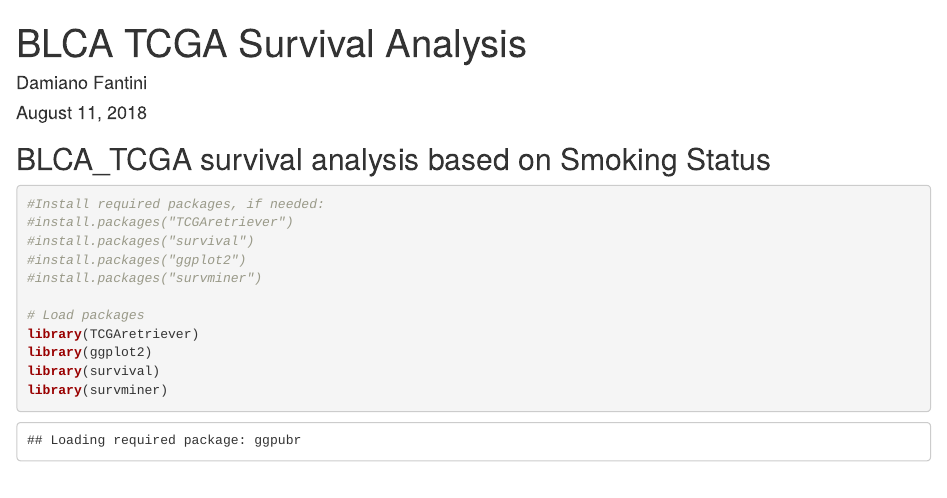
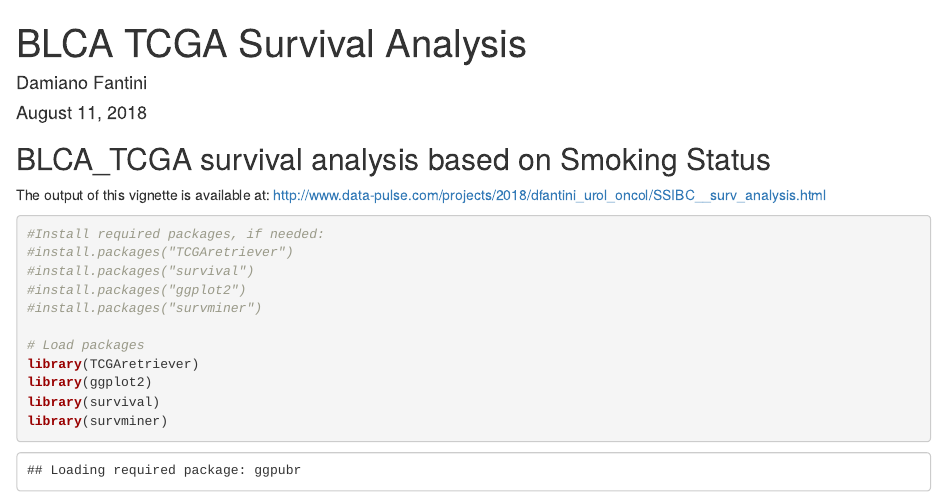
Before and after one commit to dami82/urol_oncol_2018, an R Markdown document (SSIBC__surv_analysis.Rmd): the page in a window 1100 px wide, from its top. Rendered offline with R 4.5, knitr and Pandoc, with nearby package versions; some code elsewhere in the file could not run offline.

Commit message:
Update SSIBC__surv_analysis.Rmd

````diff
--- a/SSIBC__surv_analysis.Rmd
+++ b/SSIBC__surv_analysis.Rmd
@@ -13,6 +13,7 @@ options(warn = -1)
 ```
 
 ## BLCA_TCGA survival analysis based on Smoking Status
+The output of this vignette is available at: [http://www.data-pulse.com/projects/2018/dfantini_urol_oncol/SSIBC__surv_analysis.html](http://www.data-pulse.com/projects/2018/dfantini_urol_oncol/SSIBC__surv_analysis.html)
 
 ```{r run_01, fig.height=8.5, fig.width=7, fig.align='center'}
 #Install required packages, if needed:
````
